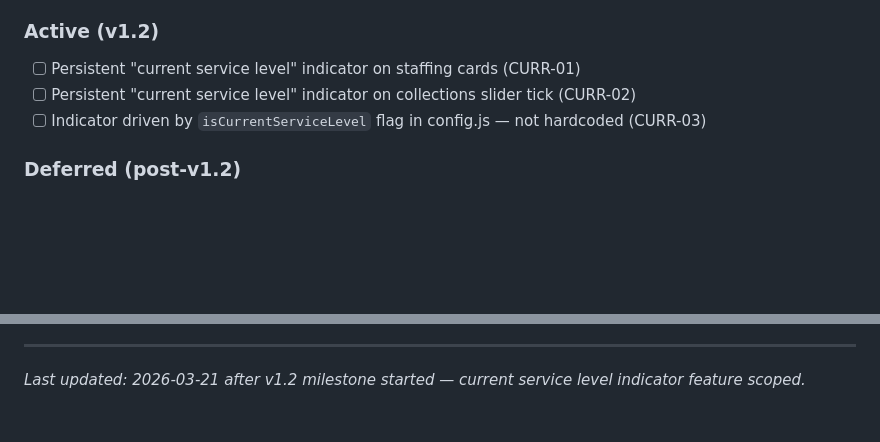
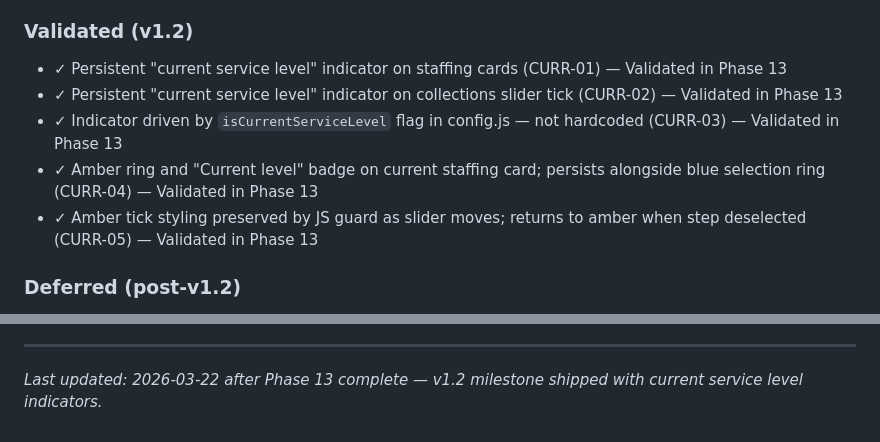
Before and after one commit to TheMcMurder/library-choices, a Markdown page: .planning/PROJECT.md, 2 parts joined by grey strips. Rendered like a GitHub page; blank space fills up the shorter version.

Commit message:
docs(phase-13): evolve PROJECT.md after phase completion

```diff
--- a/.planning/PROJECT.md
+++ b/.planning/PROJECT.md
@@ -57,11 +57,13 @@ Citizens can explore any combination of service and funding choices and immediat
 - ✓ City options as full-width clickable card elements with name, household count, citation — v1.1
 - ✓ Keyboard focus indicators use outline-offset so focus ring appears outside selection ring — v1.1
 
-### Active (v1.2)
+### Validated (v1.2)
 
-- [ ] Persistent "current service level" indicator on staffing cards (CURR-01)
-- [ ] Persistent "current service level" indicator on collections slider tick (CURR-02)
-- [ ] Indicator driven by `isCurrentServiceLevel` flag in config.js — not hardcoded (CURR-03)
+- ✓ Persistent "current service level" indicator on staffing cards (CURR-01) — Validated in Phase 13
+- ✓ Persistent "current service level" indicator on collections slider tick (CURR-02) — Validated in Phase 13
+- ✓ Indicator driven by `isCurrentServiceLevel` flag in config.js — not hardcoded (CURR-03) — Validated in Phase 13
+- ✓ Amber ring and "Current level" badge on current staffing card; persists alongside blue selection ring (CURR-04) — Validated in Phase 13
+- ✓ Amber tick styling preserved by JS guard as slider moves; returns to amber when step deselected (CURR-05) — Validated in Phase 13
 
 ### Deferred (post-v1.2)
 
@@ -131,4 +133,4 @@ This document evolves at phase transitions and milestone boundaries.
 4. Update Context with current state
 
 ---
-*Last updated: 2026-03-21 after v1.2 milestone started — current service level indicator feature scoped.*
+*Last updated: 2026-03-22 after Phase 13 complete — v1.2 milestone shipped with current service level indicators.*
```
Also changed, not shown: other parts of .planning/PROJECT.md (+1 -1 lines).
